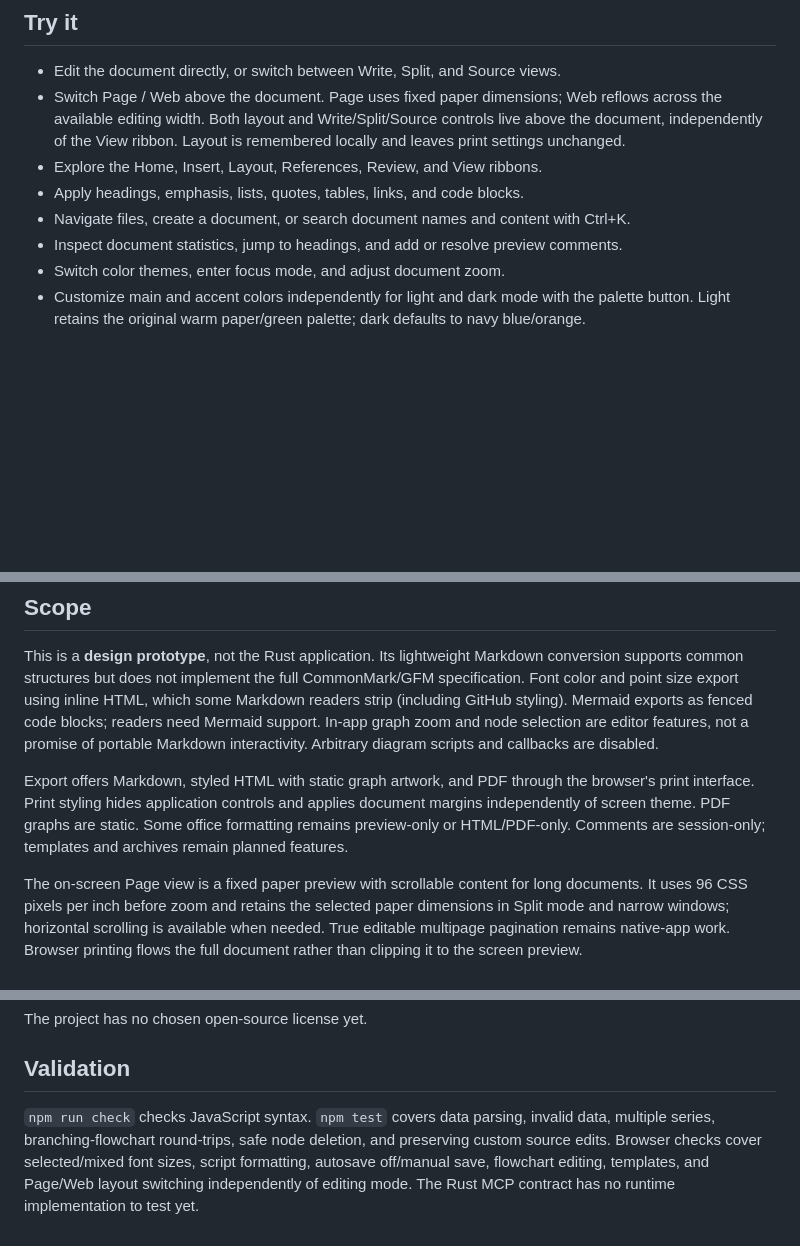
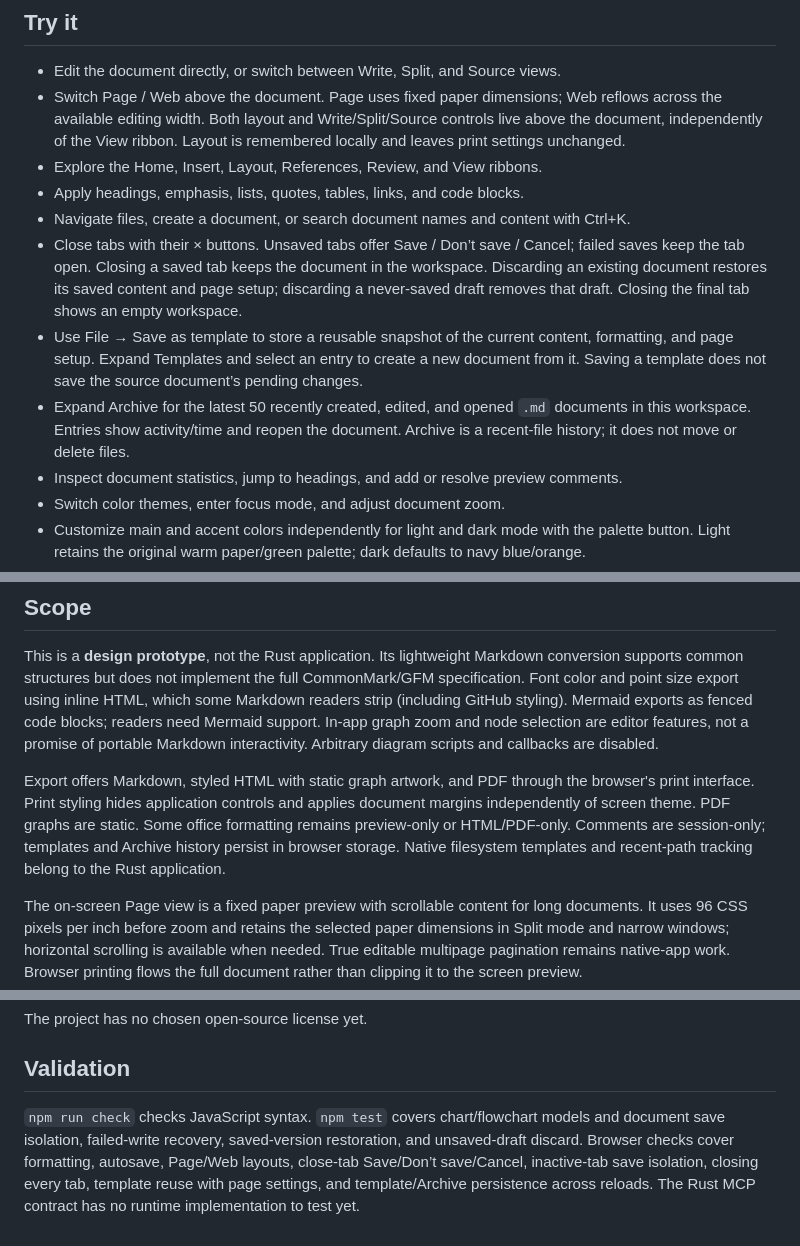
Before and after one commit to katfacey/editor-md, a Markdown page: README.md, 3 parts joined by grey strips. Rendered like a GitHub page; blank space fills up the shorter version.

Commit message:
Add safe tab closing, reusable templates, and recent-file Archive

```diff
--- a/README.md
+++ b/README.md
@@ -19,6 +19,9 @@ Mermaid is installed locally so diagram rendering works offline after installati
 - Explore the Home, Insert, Layout, References, Review, and View ribbons.
 - Apply headings, emphasis, lists, quotes, tables, links, and code blocks.
 - Navigate files, create a document, or search document names and content with Ctrl+K.
+- Close tabs with their × buttons. Unsaved tabs offer Save / Don’t save / Cancel; failed saves keep the tab open. Closing a saved tab keeps the document in the workspace. Discarding an existing document restores its saved content and page setup; discarding a never-saved draft removes that draft. Closing the final tab shows an empty workspace.
+- Use File → Save as template to store a reusable snapshot of the current content, formatting, and page setup. Expand Templates and select an entry to create a new document from it. Saving a template does not save the source document’s pending changes.
+- Expand Archive for the latest 50 recently created, edited, and opened `.md` documents in this workspace. Entries show activity/time and reopen the document. Archive is a recent-file history; it does not move or delete files.
 - Inspect document statistics, jump to headings, and add or resolve preview comments.
 - Switch color themes, enter focus mode, and adjust document zoom.
 - Customize main and accent colors independently for light and dark mode with the palette button. Light retains the original warm paper/green palette; dark defaults to navy blue/orange.
@@ -35,7 +38,7 @@ Mermaid is installed locally so diagram rendering works offline after installati
 
 This is a **design prototype**, not the Rust application. Its lightweight Markdown conversion supports common structures but does not implement the full CommonMark/GFM specification. Font color and point size export using inline HTML, which some Markdown readers strip (including GitHub styling). Mermaid exports as fenced code blocks; readers need Mermaid support. In-app graph zoom and node selection are editor features, not a promise of portable Markdown interactivity. Arbitrary diagram scripts and callbacks are disabled.
 
-Export offers Markdown, styled HTML with static graph artwork, and PDF through the browser's print interface. Print styling hides application controls and applies document margins independently of screen theme. PDF graphs are static. Some office formatting remains preview-only or HTML/PDF-only. Comments are session-only; templates and archives remain planned features.
+Export offers Markdown, styled HTML with static graph artwork, and PDF through the browser's print interface. Print styling hides application controls and applies document margins independently of screen theme. PDF graphs are static. Some office formatting remains preview-only or HTML/PDF-only. Comments are session-only; templates and Archive history persist in browser storage. Native filesystem templates and recent-path tracking belong to the Rust application.
 
 The on-screen Page view is a fixed paper preview with scrollable content for long documents. It uses 96 CSS pixels per inch before zoom and retains the selected paper dimensions in Split mode and narrow windows; horizontal scrolling is available when needed. True editable multipage pagination remains native-app work. Browser printing flows the full document rather than clipping it to the screen preview.
 
@@ -61,4 +65,4 @@ The project has no chosen open-source license yet.
 
 ## Validation
 
-`npm run check` checks JavaScript syntax. `npm test` covers data parsing, invalid data, multiple series, branching-flowchart round-trips, safe node deletion, and preserving custom source edits. Browser checks cover selected/mixed font sizes, script formatting, autosave off/manual save, flowchart editing, templates, and Page/Web layout switching independently of editing mode. The Rust MCP contract has no runtime implementation to test yet.
+`npm run check` checks JavaScript syntax. `npm test` covers chart/flowchart models and document save isolation, failed-write recovery, saved-version restoration, and unsaved-draft discard. Browser checks cover formatting, autosave, Page/Web layouts, close-tab Save/Don’t save/Cancel, inactive-tab save isolation, closing every tab, template reuse with page settings, and template/Archive persistence across reloads. The Rust MCP contract has no runtime implementation to test yet.
```
Also changed, not shown: other parts of README.md (+1 -0 lines), design/DESIGN.md (+7 -1 lines), design/FEATURES.md (+2 -2 lines), design/close-tab-save.png (added), design/templates-archive.png (added), 8 other files.
